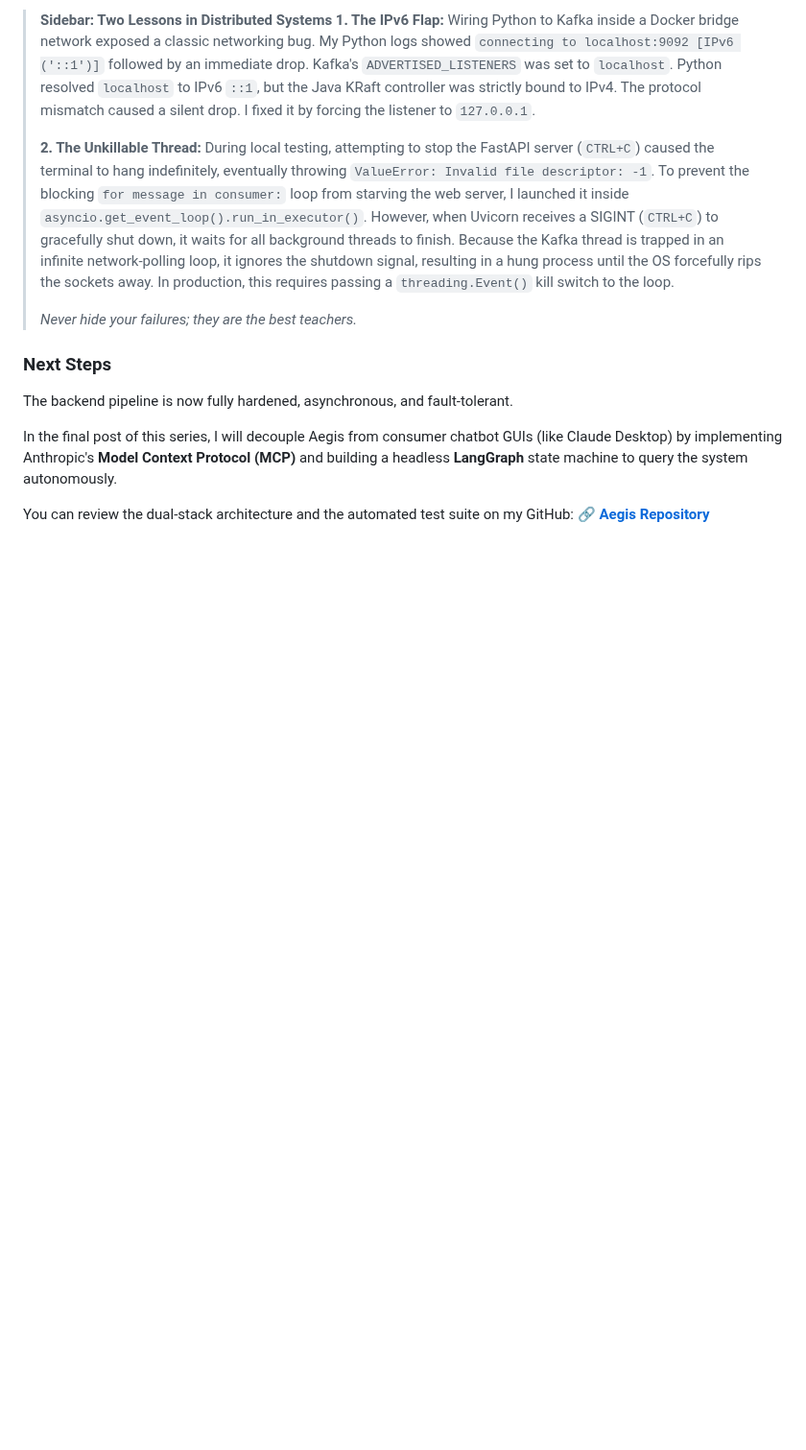
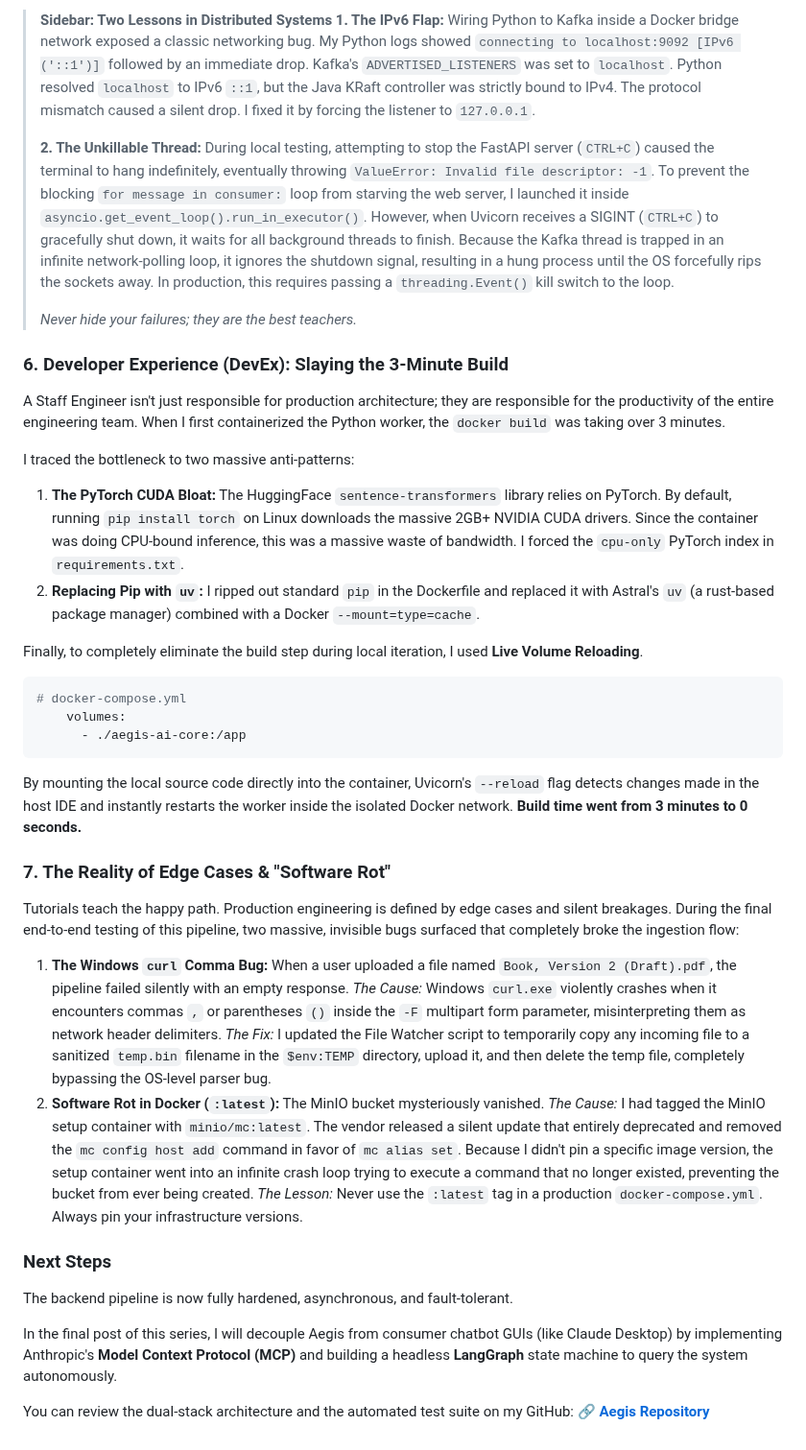
Before and after one commit to kusuridheeraj/Aegis, a Markdown page: blogs/Blog2_Embedding_Pipeline.md, the part around the change. Shown at 96% size. Rendered like a GitHub page; blank space fills up the shorter version.

Commit message:
docs: add real-world edge cases regarding software rot and windows curl to the pipeline blog

````diff
--- a/blogs/Blog2_Embedding_Pipeline.md
+++ b/blogs/Blog2_Embedding_Pipeline.md
@@ -104,6 +104,31 @@ Because of the new architecture, the DLQ caught it instantly. I queried the `aeg
 >
 > *Never hide your failures; they are the best teachers.*
 
+### 6. Developer Experience (DevEx): Slaying the 3-Minute Build
+
+A Staff Engineer isn't just responsible for production architecture; they are responsible for the productivity of the entire engineering team. When I first containerized the Python worker, the `docker build` was taking over 3 minutes.
+
+I traced the bottleneck to two massive anti-patterns:
+1. **The PyTorch CUDA Bloat:** The HuggingFace `sentence-transformers` library relies on PyTorch. By default, running `pip install torch` on Linux downloads the massive 2GB+ NVIDIA CUDA drivers. Since the container was doing CPU-bound inference, this was a massive waste of bandwidth. I forced the `cpu-only` PyTorch index in `requirements.txt`.
+2. **Replacing Pip with `uv`:** I ripped out standard `pip` in the Dockerfile and replaced it with Astral's `uv` (a rust-based package manager) combined with a Docker `--mount=type=cache`.
+
+Finally, to completely eliminate the build step during local iteration, I used **Live Volume Reloading**.
+
+```yaml
+# docker-compose.yml
+    volumes:
+      - ./aegis-ai-core:/app
+```
+
+By mounting the local source code directly into the container, Uvicorn's `--reload` flag detects changes made in the host IDE and instantly restarts the worker inside the isolated Docker network. **Build time went from 3 minutes to 0 seconds.**
+
+### 7. The Reality of Edge Cases & "Software Rot"
+
+Tutorials teach the happy path. Production engineering is defined by edge cases and silent breakages. During the final end-to-end testing of this pipeline, two massive, invisible bugs surfaced that completely broke the ingestion flow:
+
+1. **The Windows `curl` Comma Bug:** When a user uploaded a file named `Book, Version 2 (Draft).pdf`, the pipeline failed silently with an empty response. *The Cause:* Windows `curl.exe` violently crashes when it encounters commas `,` or parentheses `()` inside the `-F` multipart form parameter, misinterpreting them as network header delimiters. *The Fix:* I updated the File Watcher script to temporarily copy any incoming file to a sanitized `temp.bin` filename in the `$env:TEMP` directory, upload it, and then delete the temp file, completely bypassing the OS-level parser bug.
+2. **Software Rot in Docker (`:latest`):** The MinIO bucket mysteriously vanished. *The Cause:* I had tagged the MinIO setup container with `minio/mc:latest`. The vendor released a silent update that entirely deprecated and removed the `mc config host add` command in favor of `mc alias set`. Because I didn't pin a specific image version, the setup container went into an infinite crash loop trying to execute a command that no longer existed, preventing the bucket from ever being created. *The Lesson:* Never use the `:latest` tag in a production `docker-compose.yml`. Always pin your infrastructure versions.
+
 ### Next Steps
 
 The backend pipeline is now fully hardened, asynchronous, and fault-tolerant.
````
